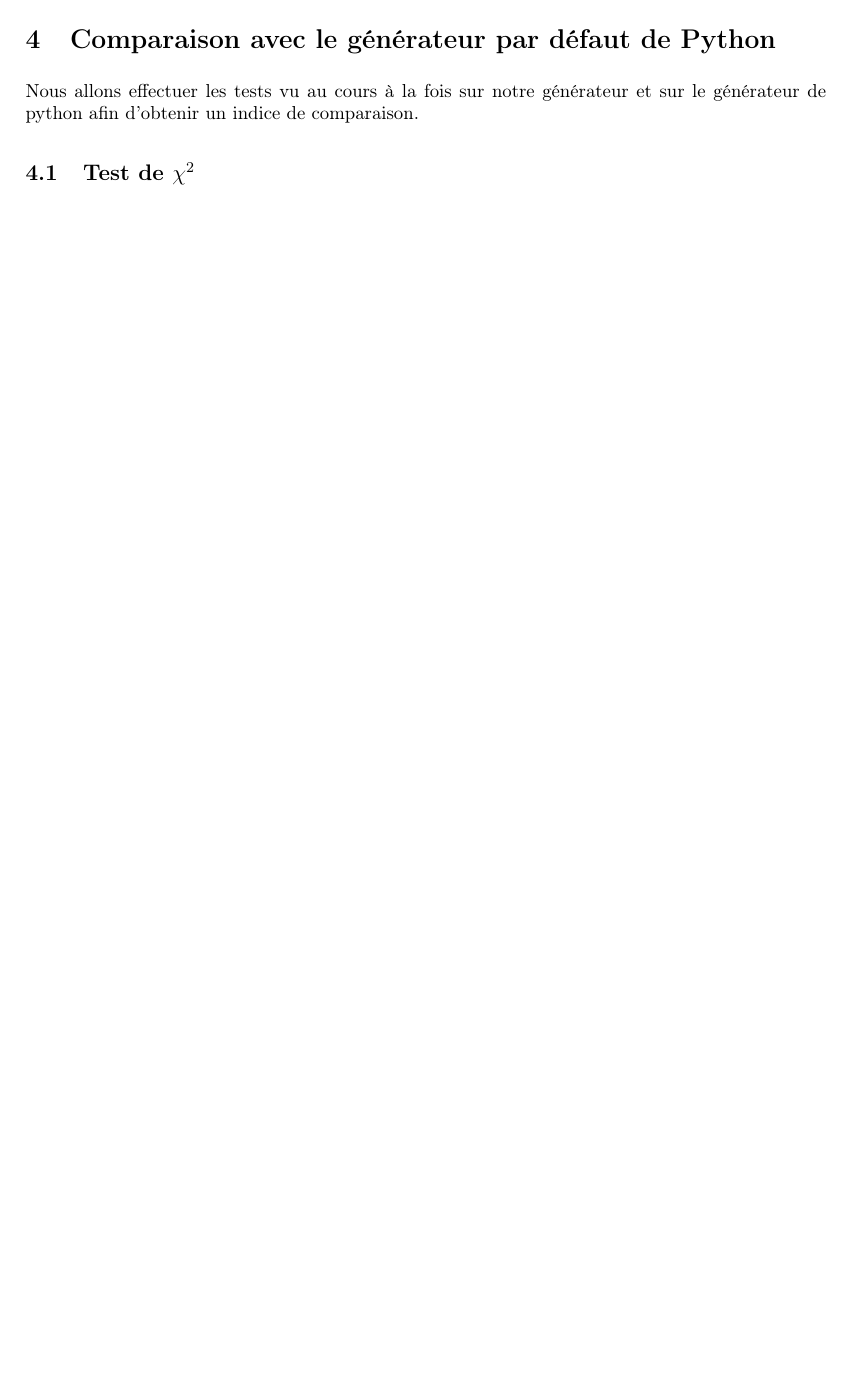
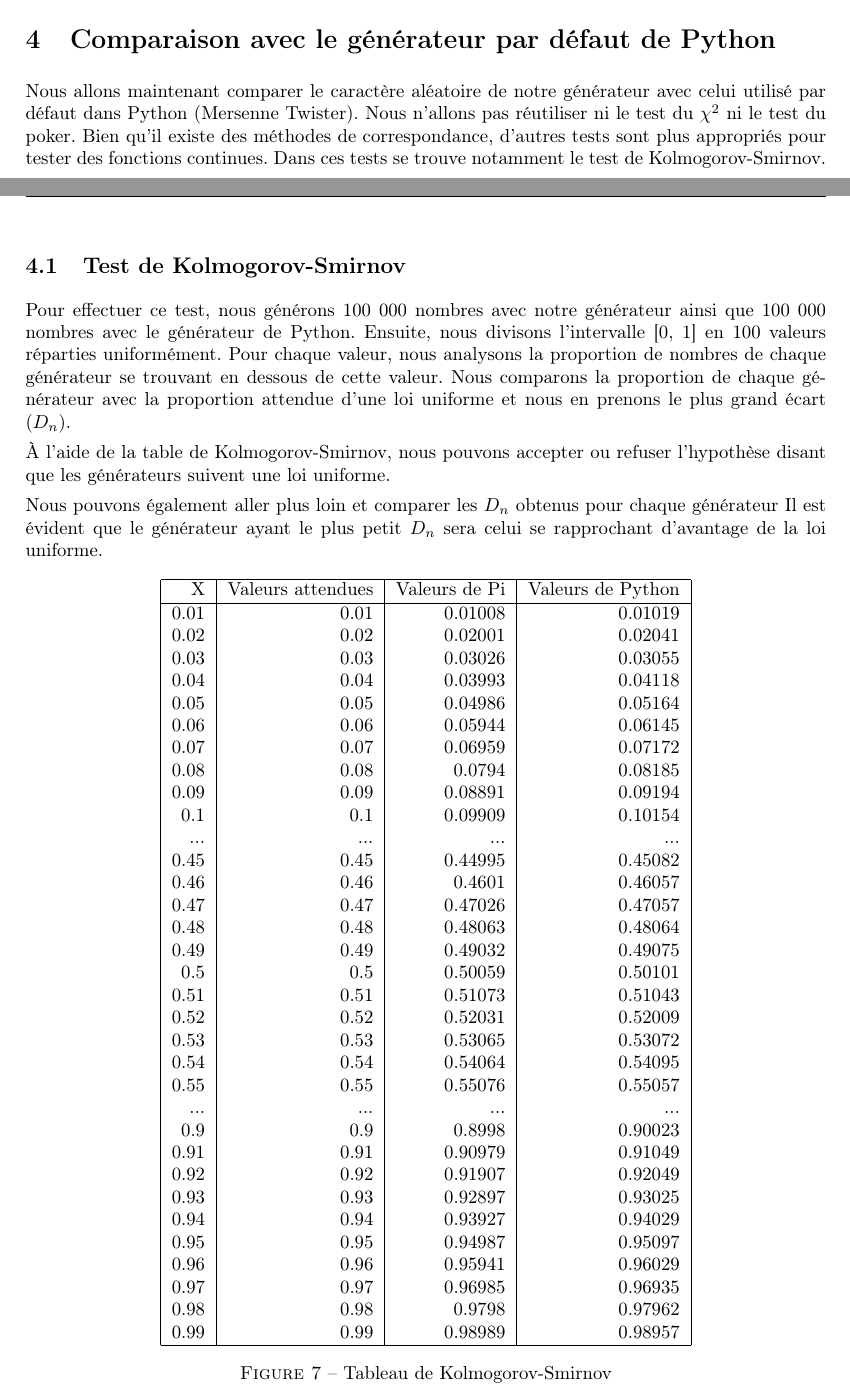
Before and after one commit to axtux/random-analysis, a LaTeX document (report/report.tex): part of page 8 of 10 before the commit and two parts of pages 8 and 9 of 12 after it, the two joined at a grey line, cut so that both start at the same text, the shorter picture padded with empty space. Compiled offline with pdfLaTeX.

Commit message:
add kol-smi test

```diff
--- a/report/report.tex
+++ b/report/report.tex
@@ -209,6 +218,63 @@
 
 	\newpage
 	\section{Comparaison avec le générateur par défaut de Python}
-	Nous allons effectuer les tests vu au cours à la fois sur notre générateur et sur le générateur de python afin d'obtenir un indice de comparaison.
+	Nous allons maintenant comparer le caractère aléatoire de notre générateur avec celui utilisé par défaut dans Python (Mersenne Twister).
+	Nous n'allons pas réutiliser ni le test du $\chi^2$ ni le test du poker.
+	Bien qu'il existe des méthodes de correspondance, d'autres tests sont plus appropriés pour tester des fonctions continues.
+	Dans ces tests se trouve notamment le test de Kolmogorov-Smirnov.
 
-	\subsection{Test de $\chi^2$}
+	\newpage
+	\subsection{Test de Kolmogorov-Smirnov}
+
+	Pour effectuer ce test, nous générons 100 000 nombres avec notre générateur ainsi que 100 000 nombres avec le générateur de Python.
+	Ensuite, nous divisons l'intervalle [0, 1] en 100 valeurs réparties uniformément.
+	Pour chaque valeur, nous analysons la proportion de nombres de chaque générateur se trouvant en dessous de cette valeur.
+	Nous comparons la proportion de chaque générateur avec la proportion attendue d'une loi uniforme et nous en prenons le plus grand écart ($D_n$).
+
+	À l'aide de la table de Kolmogorov-Smirnov, nous pouvons accepter ou refuser l'hypothèse disant que les générateurs suivent une loi uniforme.
+
+	Nous pouvons également aller plus loin et comparer les $D_n$ obtenus pour chaque générateur
+	 Il est évident que le générateur ayant le plus petit $D_n$ sera celui se rapprochant d'avantage de la loi uniforme.
+	\begin{figure}[h]
+		\centering
+		\begin{tabular}{|r|r|r|r|}
+			\hline
+			X & Valeurs attendues & Valeurs de Pi & Valeurs de Python\\
+			\hline
+			0.01 & 0.01 & 0.01008 & 0.01019\\
+			0.02 & 0.02 & 0.02001 & 0.02041\\
+			0.03 & 0.03 & 0.03026 & 0.03055\\
+			0.04 & 0.04 & 0.03993 & 0.04118\\
+			0.05 & 0.05 & 0.04986 & 0.05164\\
+			0.06 & 0.06 & 0.05944 & 0.06145\\
+			0.07 & 0.07 & 0.06959 & 0.07172\\
+			0.08 & 0.08 & 0.0794 & 0.08185\\
+			0.09 & 0.09 & 0.08891 & 0.09194\\
+			0.1 & 0.1 & 0.09909 & 0.10154\\
+			... & ... & ... & ...\\
+			0.45 & 0.45 & 0.44995 & 0.45082\\
+			0.46 & 0.46 & 0.4601 & 0.46057\\
+			0.47 & 0.47 & 0.47026 & 0.47057\\
+			0.48 & 0.48 & 0.48063 & 0.48064\\
+			0.49 & 0.49 & 0.49032 & 0.49075\\
+			0.5 & 0.5 & 0.50059 & 0.50101\\
+			0.51 & 0.51 & 0.51073 & 0.51043\\
+			0.52 & 0.52 & 0.52031 & 0.52009\\
+			0.53 & 0.53 & 0.53065 & 0.53072\\
+			0.54 & 0.54 & 0.54064 & 0.54095\\
+			0.55 & 0.55 & 0.55076 & 0.55057\\
+			... & ... & ... & ...\\
+			0.9 & 0.9 & 0.8998 & 0.90023\\
+			0.91 & 0.91 & 0.90979 & 0.91049\\
+			0.92 & 0.92 & 0.91907 & 0.92049\\
+			0.93 & 0.93 & 0.92897 & 0.93025\\
+			0.94 & 0.94 & 0.93927 & 0.94029\\
+			0.95 & 0.95 & 0.94987 & 0.95097\\
+			0.96 & 0.96 & 0.95941 & 0.96029\\
+			0.97 & 0.97 & 0.96985 & 0.96935\\
+			0.98 & 0.98 & 0.9798 & 0.97962\\
+			0.99 & 0.99 & 0.98989 & 0.98957\\
+			\hline
+		\end{tabular}
+	\caption{Tableau de Kolmogorov-Smirnov}
+	\end{figure}
```
Also changed, not shown: report/report.pdf, report/report.tex (45 more changed lines).
